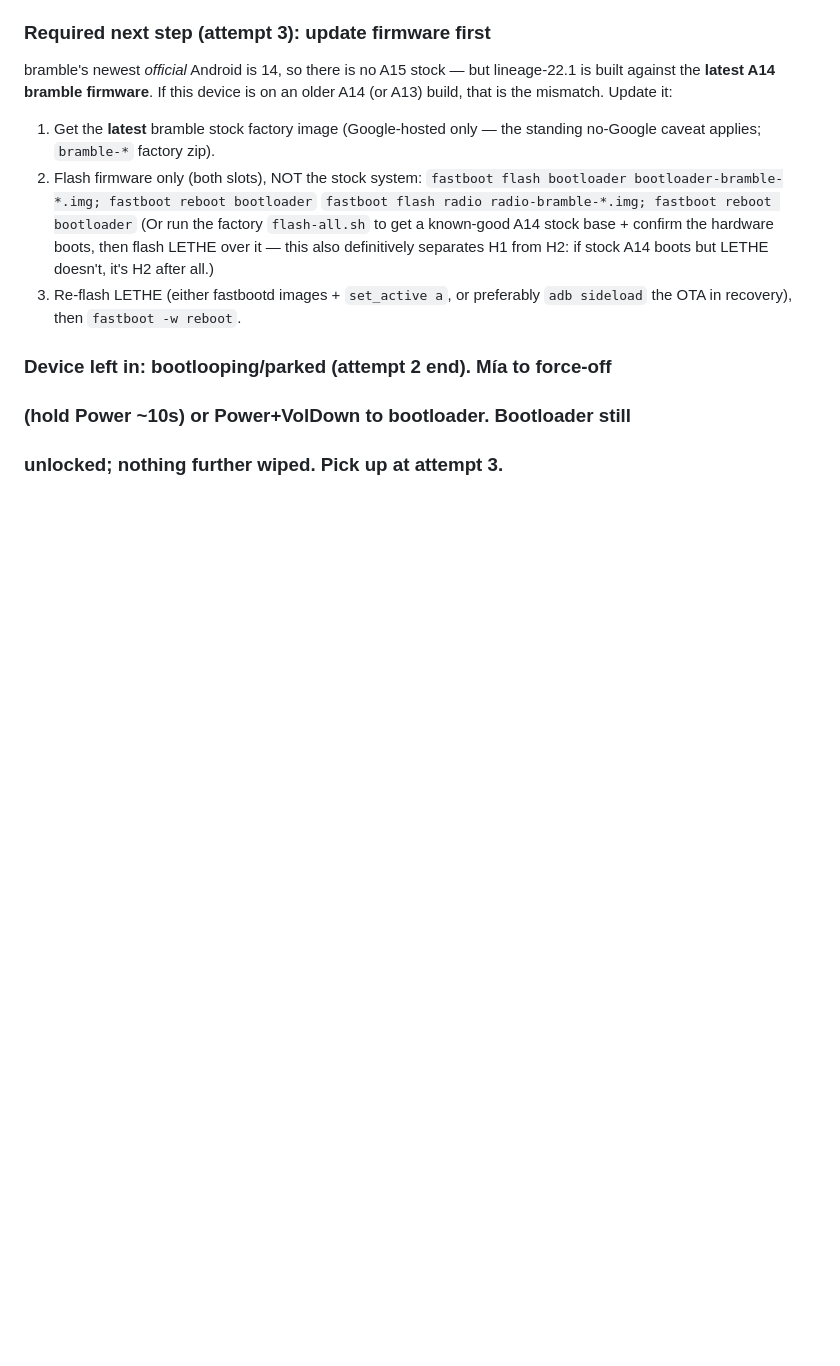
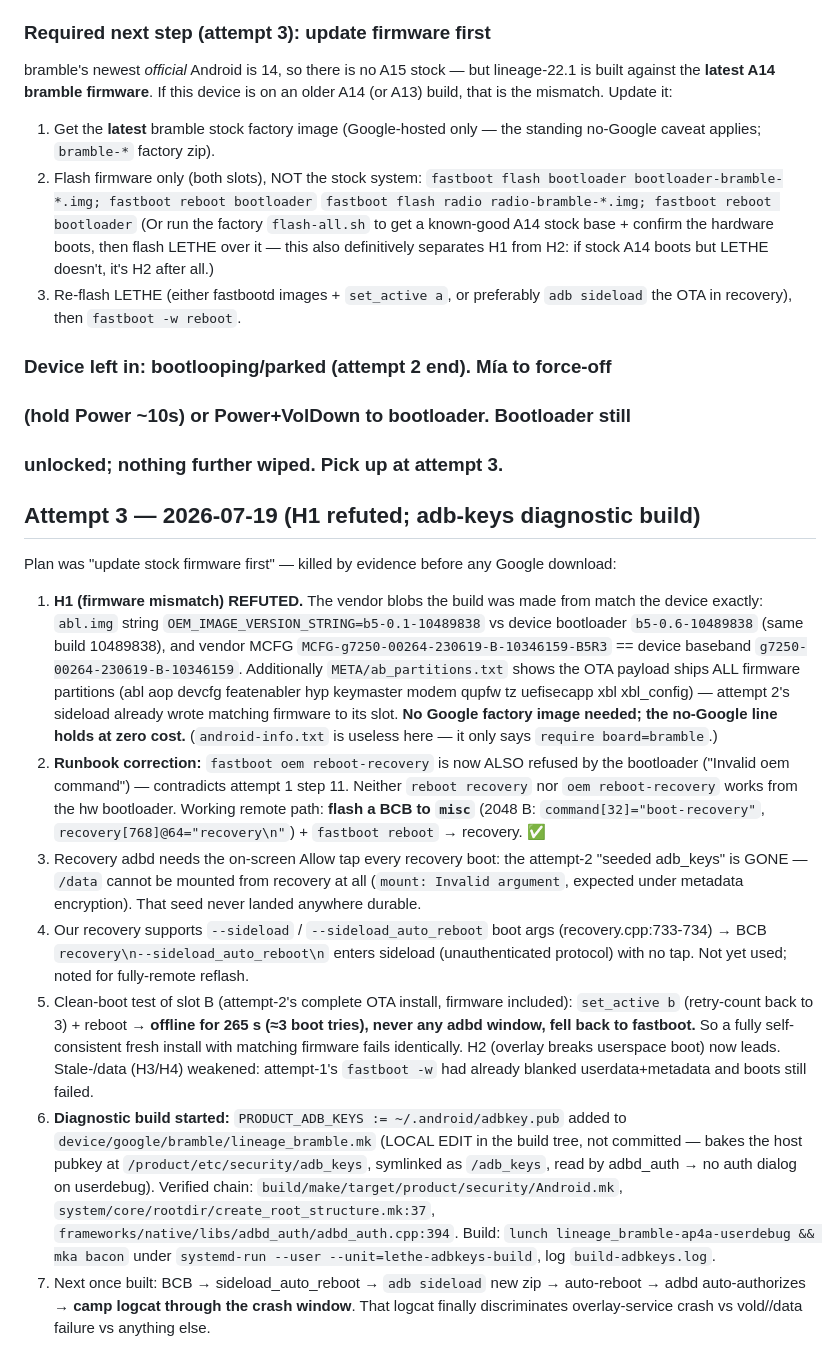
Before and after one commit to thdelmas/lethe, a Markdown page: docs/release/bringup-bramble-log.md, the part around the change. Rendered like a GitHub page; blank space fills up the shorter version.

Commit message:
docs(bramble): attempt 3 log — H1 refuted, BCB recovery path, adb-keys diag build
Co-Authored-By: Claude Fable 5 <noreply@anthropic.com>

```diff
--- a/docs/release/bringup-bramble-log.md
+++ b/docs/release/bringup-bramble-log.md
@@ -175,3 +175,57 @@ device is on an older A14 (or A13) build, that is the mismatch. Update it:
 ### Device left in: bootlooping/parked (attempt 2 end). Mía to force-off
 ### (hold Power ~10s) or Power+VolDown to bootloader. Bootloader still
 ### unlocked; nothing further wiped. Pick up at attempt 3.
+
+## Attempt 3 — 2026-07-19 (H1 refuted; adb-keys diagnostic build)
+
+Plan was "update stock firmware first" — killed by evidence before any
+Google download:
+
+1. **H1 (firmware mismatch) REFUTED.** The vendor blobs the build was made
+   from match the device exactly: `abl.img` string
+   `OEM_IMAGE_VERSION_STRING=b5-0.1-10489838` vs device bootloader
+   `b5-0.6-10489838` (same build 10489838), and vendor MCFG
+   `MCFG-g7250-00264-230619-B-10346159-B5R3` == device baseband
+   `g7250-00264-230619-B-10346159`. Additionally
+   `META/ab_partitions.txt` shows the OTA payload ships ALL firmware
+   partitions (abl aop devcfg featenabler hyp keymaster modem qupfw tz
+   uefisecapp xbl xbl_config) — attempt 2's sideload already wrote
+   matching firmware to its slot. **No Google factory image needed; the
+   no-Google line holds at zero cost.** (`android-info.txt` is useless
+   here — it only says `require board=bramble`.)
+2. **Runbook correction:** `fastboot oem reboot-recovery` is now ALSO
+   refused by the bootloader ("Invalid oem command") — contradicts
+   attempt 1 step 11. Neither `reboot recovery` nor `oem reboot-recovery`
+   works from the hw bootloader. Working remote path: **flash a BCB to
+   `misc`** (2048 B: `command[32]="boot-recovery"`,
+   `recovery[768]@64="recovery\n"`) + `fastboot reboot` → recovery. ✅
+3. Recovery adbd needs the on-screen Allow tap every recovery boot: the
+   attempt-2 "seeded adb_keys" is GONE — `/data` cannot be mounted from
+   recovery at all (`mount: Invalid argument`, expected under metadata
+   encryption). That seed never landed anywhere durable.
+4. Our recovery supports `--sideload` / `--sideload_auto_reboot` boot args
+   (recovery.cpp:733-734) → BCB `recovery\n--sideload_auto_reboot\n`
+   enters sideload (unauthenticated protocol) with no tap. Not yet used;
+   noted for fully-remote reflash.
+5. Clean-boot test of slot B (attempt-2's complete OTA install, firmware
+   included): `set_active b` (retry-count back to 3) + reboot →
+   **offline for 265 s (≈3 boot tries), never any adbd window, fell back
+   to fastboot.** So a fully self-consistent fresh install with matching
+   firmware fails identically. H2 (overlay breaks userspace boot) now
+   leads. Stale-/data (H3/H4) weakened: attempt-1's `fastboot -w` had
+   already blanked userdata+metadata and boots still failed.
+6. **Diagnostic build started:** `PRODUCT_ADB_KEYS := ~/.android/adbkey.pub`
+   added to `device/google/bramble/lineage_bramble.mk` (LOCAL EDIT in the
+   build tree, not committed — bakes the host pubkey at
+   `/product/etc/security/adb_keys`, symlinked as `/adb_keys`, read by
+   adbd_auth → no auth dialog on userdebug). Verified chain:
+   `build/make/target/product/security/Android.mk`,
+   `system/core/rootdir/create_root_structure.mk:37`,
+   `frameworks/native/libs/adbd_auth/adbd_auth.cpp:394`.
+   Build: `lunch lineage_bramble-ap4a-userdebug && mka bacon` under
+   `systemd-run --user --unit=lethe-adbkeys-build`, log
+   `build-adbkeys.log`.
+7. Next once built: BCB → sideload_auto_reboot → `adb sideload` new zip →
+   auto-reboot → adbd auto-authorizes → **camp logcat through the crash
+   window**. That logcat finally discriminates overlay-service crash vs
+   vold//data failure vs anything else.
```
